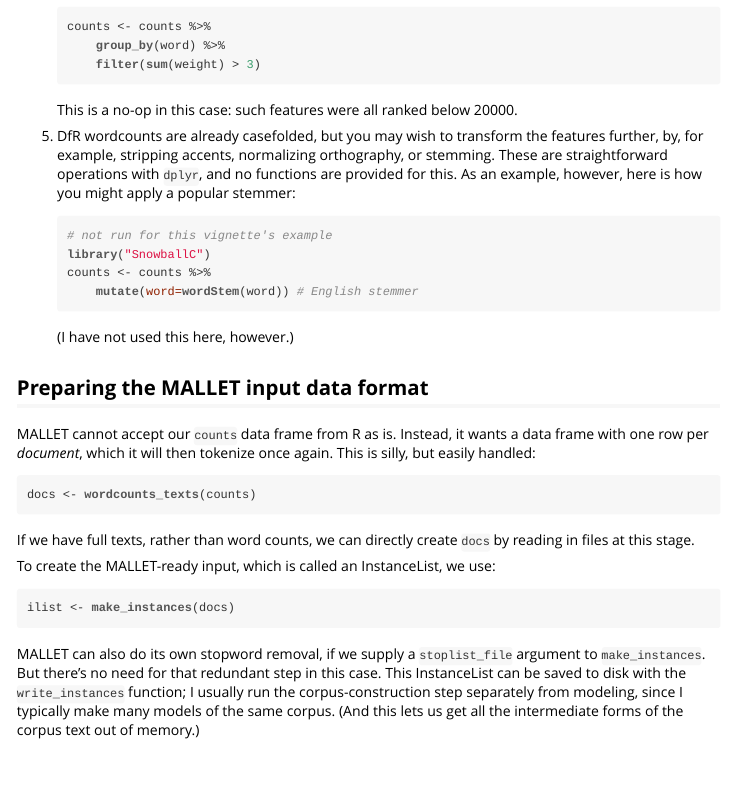
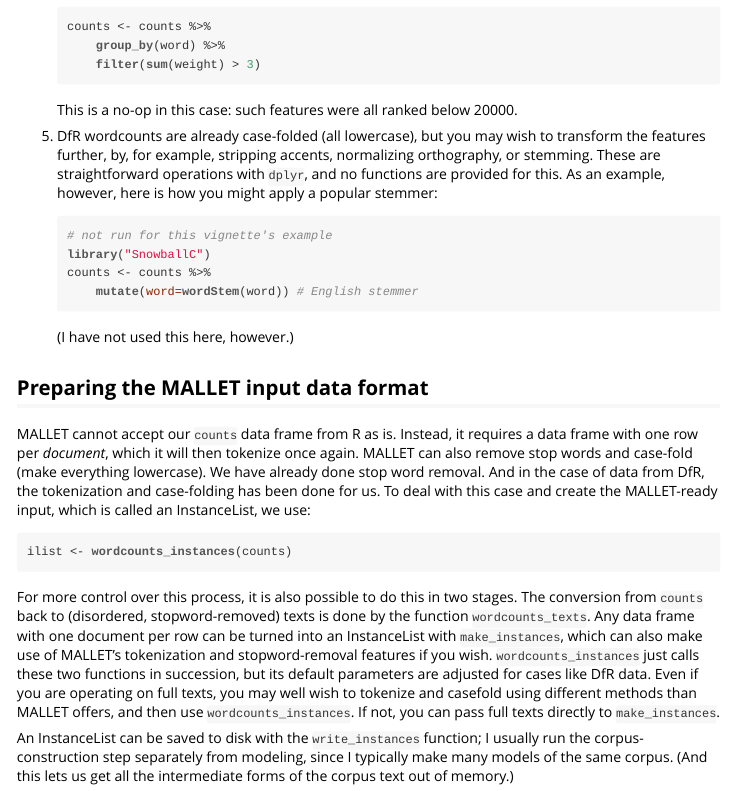
Before and after one commit to agoldst/dfrtopics, an R Markdown document (introduction.Rmd): the page in a window 1100 px wide, from 2770 px down. The pictures show the output file introduction.html that the author committed with the source, opened offline.

Commit message:
update vignette to explain wordcounts_instances

````diff
--- a/introduction.Rmd
+++ b/introduction.Rmd
@@ -134,7 +134,7 @@ The counts are not quite ready to be passed on to MALLET. It's important to be a
 
     This is a no-op in this case: such features were all ranked below 20000.
 
-3. DfR wordcounts are already casefolded, but you may wish to transform the features further, by, for example, stripping accents, normalizing orthography, or stemming. These are straightforward operations with `dplyr`, and no functions are provided for this. As an example, however, here is how you might apply a popular stemmer:
+3. DfR wordcounts are already case-folded (all lowercase), but you may wish to transform the features further, by, for example, stripping accents, normalizing orthography, or stemming. These are straightforward operations with `dplyr`, and no functions are provided for this. As an example, however, here is how you might apply a popular stemmer:
 
     ```{r eval=F}
     # not run for this vignette's example
@@ -147,23 +147,16 @@ The counts are not quite ready to be passed on to MALLET. It's important to be a
 
 ## Preparing the MALLET input data format
 
-MALLET cannot accept our `counts` data frame from R as is. Instead, it wants a data frame with one row per *document*, which it will then tokenize once again. This is silly, but easily handled:
+MALLET cannot accept our `counts` data frame from R as is. Instead, it requires a data frame with one row per *document*, which it will then tokenize once again. MALLET can also remove stop words and case-fold (make everything lowercase). We have already done stop word removal. And in the case of data from DfR, the tokenization and case-folding has been done for us. To deal with this case and create the MALLET-ready input, which is called an InstanceList, we use:
 
 ```{r}
-docs <- wordcounts_texts(counts)
+ilist <- wordcounts_instances(counts)
 ```
 
-If we have full texts, rather than word counts, we can directly create `docs` by reading in files at this stage.
+For more control over this process, it is also possible to do this in two stages. The conversion from  `counts` back to (disordered, stopword-removed) texts is done by the function `wordcounts_texts`. Any data frame with one document per row can be turned into an InstanceList with `make_instances`, which can also make use of MALLET's tokenization and stopword-removal features if you wish. `wordcounts_instances` just calls these two functions in succession, but its default parameters are adjusted for cases like DfR data.
+Even if you are operating on full texts, you may well wish to tokenize and casefold using different methods than MALLET offers, and then use `wordcounts_instances`. If not, you can pass full texts directly to `make_instances`.
 
-To create the MALLET-ready input, which is called an InstanceList, we use:
-
-```{r}
-ilist <- make_instances(docs)
-```
-
-MALLET can also do its own stopword removal, if we supply a `stoplist_file`
-argument to `make_instances`. But there's no need for that redundant step in
-this case. This InstanceList can be saved to disk with the `write_instances`
+An InstanceList can be saved to disk with the `write_instances`
 function; I usually run the corpus-construction step separately from modeling,
 since I typically make many models of the same corpus. (And this lets us get
 all the intermediate forms of the corpus text out of memory.)
````
Also changed, not shown: introduction.R (+1 -4 lines), introduction.html.
